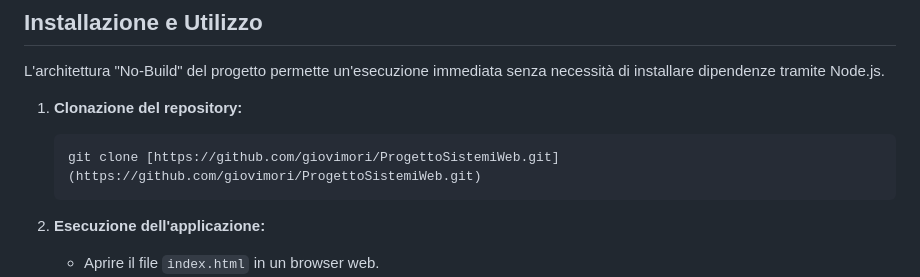
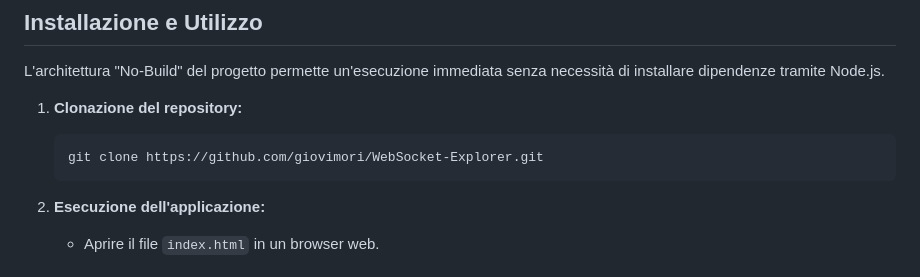
Before and after one commit to giovimori/ProgettoSistemiWeb, a Markdown page: README.md, the part around the change. Drawn GitHub-style.

````diff
--- a/README.md
+++ b/README.md
@@ -31,7 +31,7 @@ L'architettura "No-Build" del progetto permette un'esecuzione immediata senza ne
 
 1.  **Clonazione del repository:**
     ```bash
-    git clone [https://github.com/giovimori/ProgettoSistemiWeb.git](https://github.com/giovimori/ProgettoSistemiWeb.git)
+    git clone https://github.com/giovimori/WebSocket-Explorer.git
     ```
 
 2.  **Esecuzione dell'applicazione:**
````
